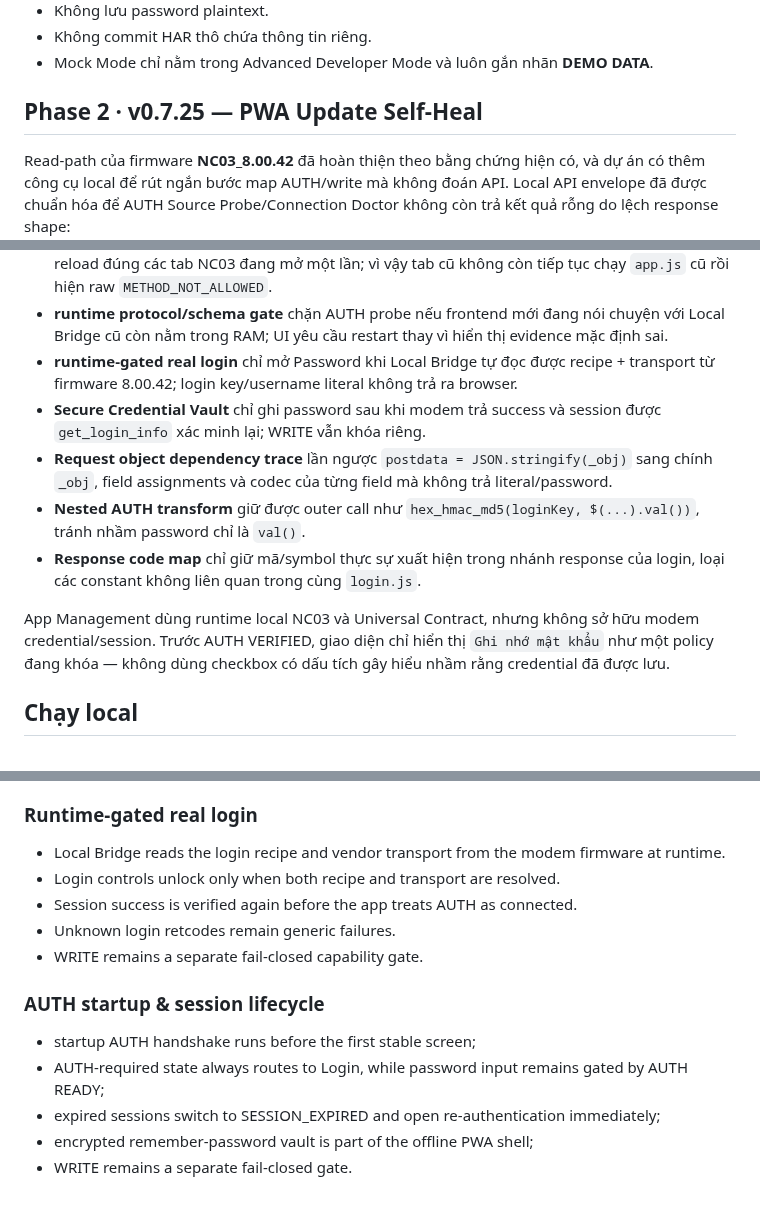
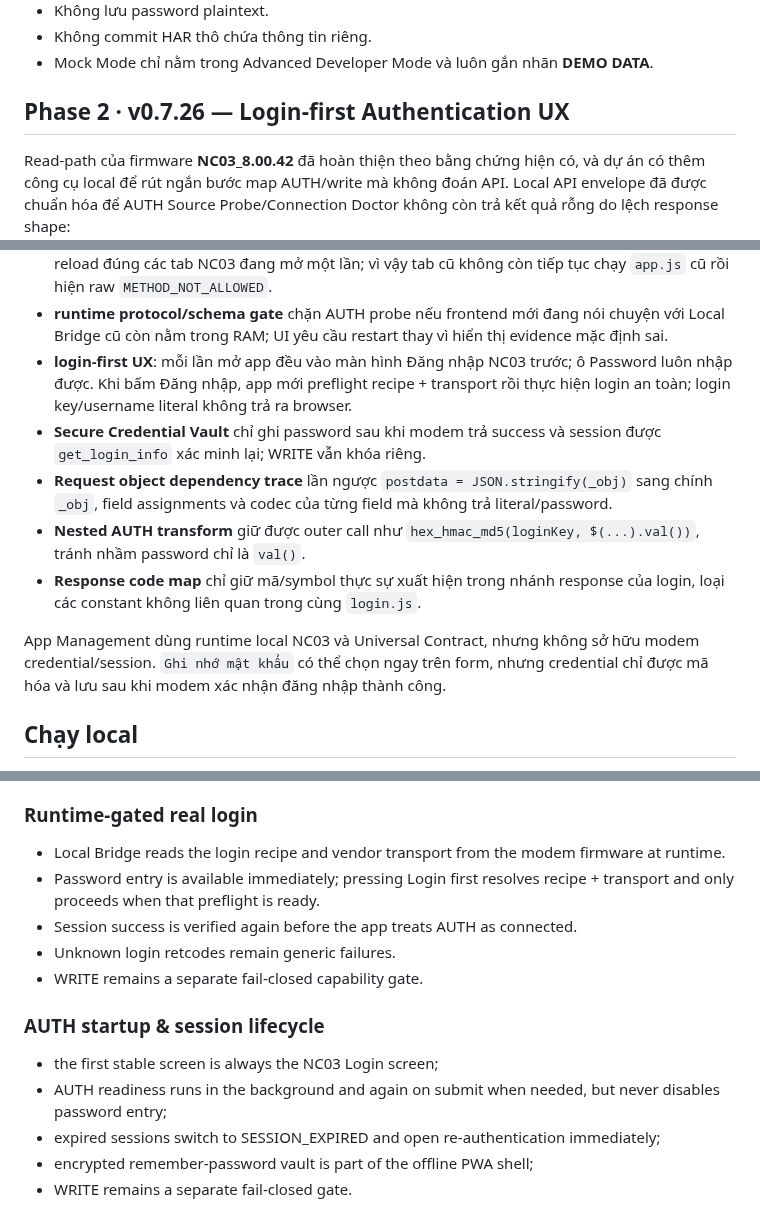
Before and after one commit to BlueDragon33/NC03_Modem, a Markdown page: README.md, 3 parts joined by grey strips. GitHub-like rendering.

Commit message:
docs: describe login-first authentication flow

```diff
--- a/README.md
+++ b/README.md
@@ -15,7 +15,7 @@ Website-app/PWA quản trị modem **HYBRID Wi-Fi 5G NC03** theo hướng local-
 - Không commit HAR thô chứa thông tin riêng.
 - Mock Mode chỉ nằm trong Advanced Developer Mode và luôn gắn nhãn **DEMO DATA**.
 
-## Phase 2 · v0.7.25 — PWA Update Self-Heal
+## Phase 2 · v0.7.26 — Login-first Authentication UX
 
 Read-path của firmware **NC03_8.00.42** đã hoàn thiện theo bằng chứng hiện có, và dự án có thêm công cụ local để rút ngắn bước map AUTH/write mà không đoán API. Local API envelope đã được chuẩn hóa để AUTH Source Probe/Connection Doctor không còn trả kết quả rỗng do lệch response shape:
 
@@ -46,13 +46,13 @@ Read-path của firmware **NC03_8.00.42** đã hoàn thiện theo bằng chứng
 - **PWA shell dùng network-first + cache fallback**, nên khi Local Bridge đã lên bản mới thì `app.js`/module cũng ưu tiên lấy bản mới thay vì trả cache cũ trước.
 - **PWA update self-heal**: khi service worker mới thay thế một shell NC03 cũ, worker tự claim và reload đúng các tab NC03 đang mở một lần; vì vậy tab cũ không còn tiếp tục chạy `app.js` cũ rồi hiện raw `METHOD_NOT_ALLOWED`.
 - **runtime protocol/schema gate** chặn AUTH probe nếu frontend mới đang nói chuyện với Local Bridge cũ còn nằm trong RAM; UI yêu cầu restart thay vì hiển thị evidence mặc định sai.
-- **runtime-gated real login** chỉ mở Password khi Local Bridge tự đọc được recipe + transport từ firmware 8.00.42; login key/username literal không trả ra browser.
+- **login-first UX**: mỗi lần mở app đều vào màn hình Đăng nhập NC03 trước; ô Password luôn nhập được. Khi bấm Đăng nhập, app mới preflight recipe + transport rồi thực hiện login an toàn; login key/username literal không trả ra browser.
 - **Secure Credential Vault** chỉ ghi password sau khi modem trả success và session được `get_login_info` xác minh lại; WRITE vẫn khóa riêng.
 - **Request object dependency trace** lần ngược `postdata = JSON.stringify(_obj)` sang chính `_obj`, field assignments và codec của từng field mà không trả literal/password.
 - **Nested AUTH transform** giữ được outer call như `hex_hmac_md5(loginKey, $(...).val())`, tránh nhầm password chỉ là `val()`.
 - **Response code map** chỉ giữ mã/symbol thực sự xuất hiện trong nhánh response của login, loại các constant không liên quan trong cùng `login.js`.
 
-App Management dùng runtime local NC03 và Universal Contract, nhưng không sở hữu modem credential/session. Trước AUTH VERIFIED, giao diện chỉ hiển thị `Ghi nhớ mật khẩu` như một policy đang khóa — không dùng checkbox có dấu tích gây hiểu nhầm rằng credential đã được lưu.
+App Management dùng runtime local NC03 và Universal Contract, nhưng không sở hữu modem credential/session. `Ghi nhớ mật khẩu` có thể chọn ngay trên form, nhưng credential chỉ được mã hóa và lưu sau khi modem xác nhận đăng nhập thành công.
 
 ## Chạy local
 
@@ -111,7 +111,7 @@ GitHub Pages chỉ deploy live khi repository đã bật **Settings → Pages
 ### Runtime-gated real login
 
 - Local Bridge reads the login recipe and vendor transport from the modem firmware at runtime.
-- Login controls unlock only when both recipe and transport are resolved.
+- Password entry is available immediately; pressing Login first resolves recipe + transport and only proceeds when that preflight is ready.
 - Session success is verified again before the app treats AUTH as connected.
 - Unknown login retcodes remain generic failures.
 - WRITE remains a separate fail-closed capability gate.
@@ -119,8 +119,8 @@ GitHub Pages chỉ deploy live khi repository đã bật **Settings → Pages
 
 ### AUTH startup & session lifecycle
 
-- startup AUTH handshake runs before the first stable screen;
-- AUTH-required state always routes to Login, while password input remains gated by AUTH READY;
+- the first stable screen is always the NC03 Login screen;
+- AUTH readiness runs in the background and again on submit when needed, but never disables password entry;
 - expired sessions switch to SESSION_EXPIRED and open re-authentication immediately;
 - encrypted remember-password vault is part of the offline PWA shell;
 - WRITE remains a separate fail-closed gate.
```
